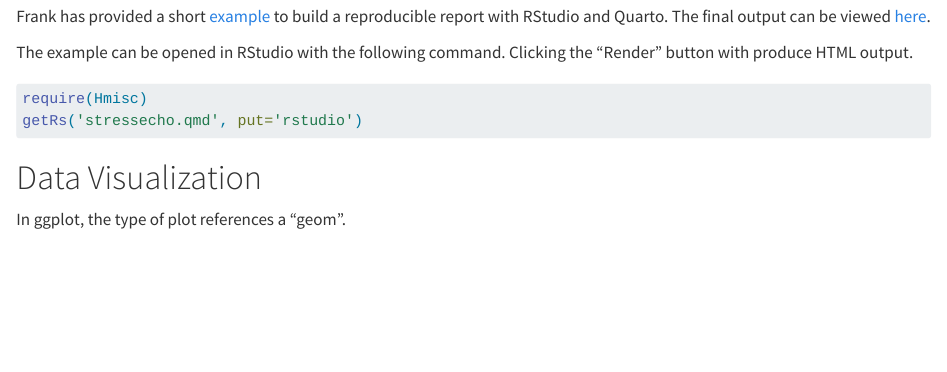
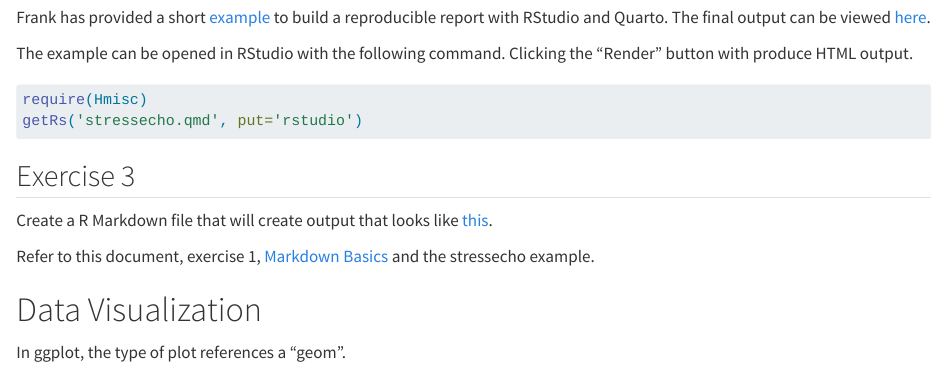
Before and after one commit to couthcommander/msci_rbootcamp, a Quarto document (workshop.qmd): the page in a window 1100 px wide, from 14480 px down before the commit and from 460 px down after it, so that both start at the same text. Rendered offline with R 4.5, knitr and Pandoc in place of Quarto, with nearby package versions; code that draws random numbers runs with fixed seeds of ours; some code elsewhere in the file could not run offline; long lines of code are wrapped; common packages that the code uses without loading them are loaded.

Commit message:
add rmd exercise

````diff
--- a/workshop.qmd
+++ b/workshop.qmd
@@ -551,6 +551,12 @@ require(Hmisc)
 getRs('stressecho.qmd', put='rstudio')
 ```
 
+## Exercise 3
+
+Create a R Markdown file that will create output that looks like [this](exercise_output.html).
+
+Refer to this document, exercise 1, [Markdown Basics][mdbasics] and the stressecho example.
+
 # Data Visualization
 
 In ggplot, the type of plot references a "geom".
````
Also changed, not shown: exercise_output.html (added), workshop.html, workshop.qmd (4 more changed lines).
